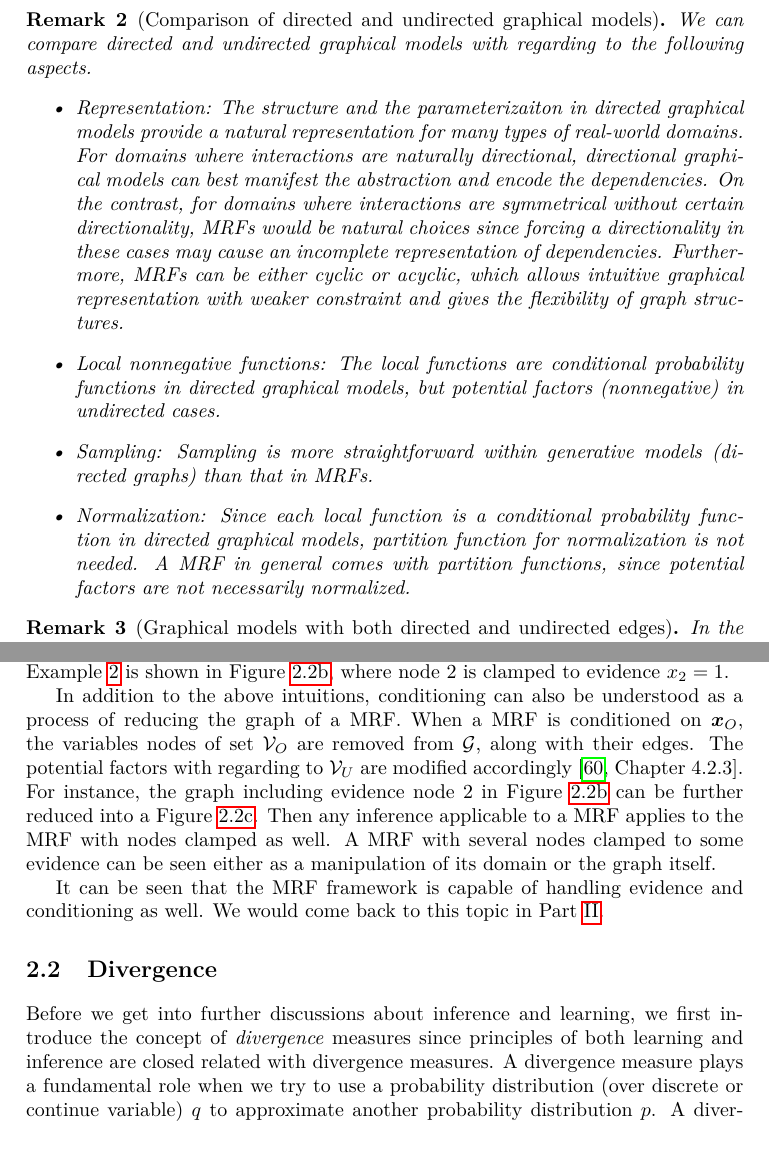
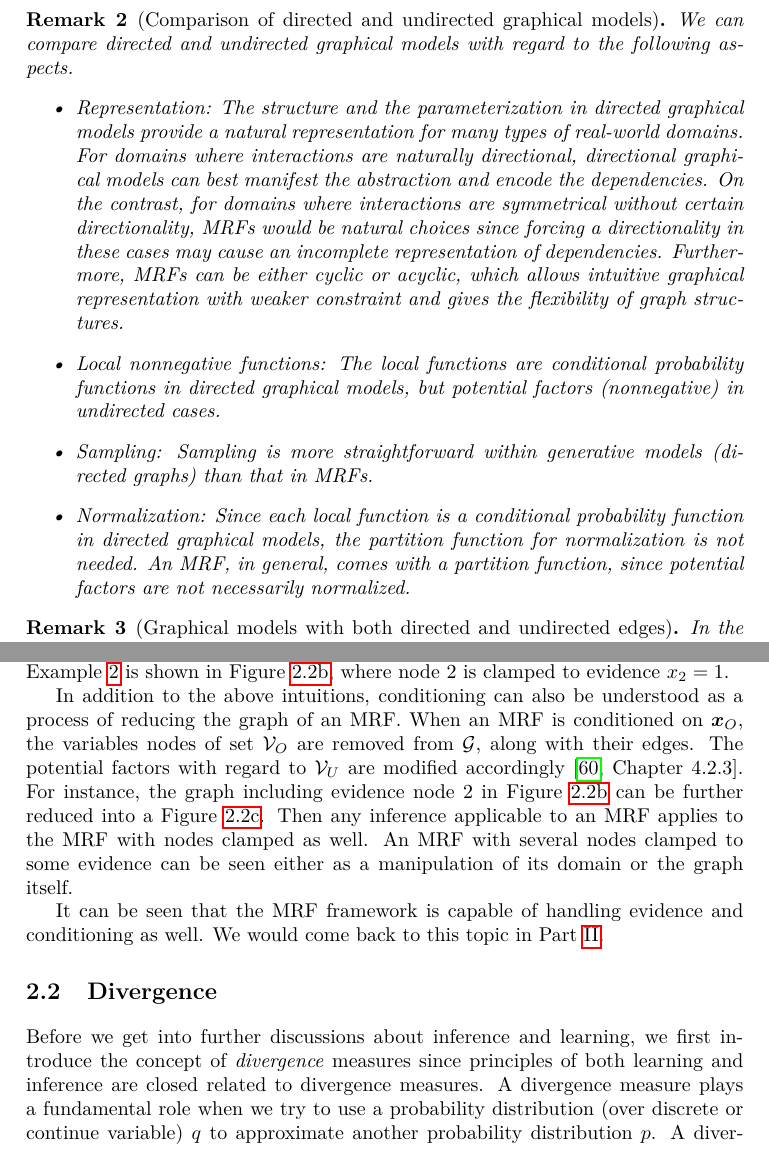
Before and after one commit to FirstHandScientist/phdthesis, a LaTeX thesis (main.tex, which reads source/chapter2/chapter2.tex): two parts of pages 24 and 26 of 109, joined at a grey line, cut so that both start at the same text. Compiled offline with pdfLaTeX.

Commit message:
go though grammarly check

```diff
--- a/source/chapter2/chapter2.tex
+++ b/source/chapter2/chapter2.tex
@@ -98,12 +98,12 @@ In our definition in \eqref{chp2:eq:mrf-definition}, the set of potential factor
 \end{remark}
 
 \begin{remark}[Comparison of directed and undirected graphical models]
-  We can compare directed and undirected graphical models with regarding to the following aspects.
+  We can compare directed and undirected graphical models with regard to the following aspects.
   \begin{itemize}
-  \item \textit{Representation}: The structure and the parameterizaiton in directed graphical models provide a natural representation for many types of real-world domains. For domains where interactions are naturally directional, directional graphical models can best manifest the abstraction and encode the dependencies. On the contrast, for domains where interactions are symmetrical without certain directionality, MRFs would be natural choices since forcing a directionality in these cases may cause an incomplete representation of dependencies. Furthermore, MRFs can be either cyclic or acyclic, which allows intuitive graphical representation with weaker constraint and gives the flexibility of graph structures.
+  \item \textit{Representation}: The structure and the parameterization in directed graphical models provide a natural representation for many types of real-world domains. For domains where interactions are naturally directional, directional graphical models can best manifest the abstraction and encode the dependencies. On the contrast, for domains where interactions are symmetrical without certain directionality, MRFs would be natural choices since forcing a directionality in these cases may cause an incomplete representation of dependencies. Furthermore, MRFs can be either cyclic or acyclic, which allows intuitive graphical representation with weaker constraint and gives the flexibility of graph structures.
   \item \textit{Local nonnegative functions}: The local functions are conditional probability functions in directed graphical models, but potential factors (nonnegative) in undirected cases.
   \item \textit{Sampling}: Sampling is more straightforward within generative models (directed graphs) than that in MRFs.
-  \item \textit{Normalization}: Since each local function is a conditional probability function in directed graphical models, partition function for normalization is not needed. A MRF in general comes with partition functions, since potential factors are not necessarily normalized.
+  \item \textit{Normalization}: Since each local function is a conditional probability function in directed graphical models, the partition function for normalization is not needed. An MRF, in general, comes with a partition function, since potential factors are not necessarily normalized.
   \end{itemize}
 \end{remark}
 
@@ -276,14 +276,14 @@ where $\propto$ stands for proportional to. \eqref{chpt2:eq:mrf-condtioning} sho
 
 
 
-In addition to the above intuitions, conditioning can also be understood as a process of reducing the graph of a MRF. When a MRF is conditioned on $\bm{x}_O$, the variables nodes of set $\Vv_O$ are removed from $\Gg$, along with their edges. The potential factors with regarding to $\Vv_U$ are modified accordingly \cite[Chapter~4.2.3]{koller2009pgm}. For instance,
-the graph including evidence node $2$ in Figure~\ref{chpt2:fig:factor-graph-3node-example-condition} can be further reduced into a Figure~\ref{chpt2:fig:factor-graph-3node-example-reduced}. Then any inference applicable to a MRF applies to the MRF with nodes clamped as well. A MRF with several nodes clamped to some evidence can be seen either as a manipulation of its domain or the graph itself.
+In addition to the above intuitions, conditioning can also be understood as a process of reducing the graph of an MRF. When an MRF is conditioned on $\bm{x}_O$, the variables nodes of set $\Vv_O$ are removed from $\Gg$, along with their edges. The potential factors with regard to $\Vv_U$ are modified accordingly \cite[Chapter~4.2.3]{koller2009pgm}. For instance,
+the graph including evidence node $2$ in Figure~\ref{chpt2:fig:factor-graph-3node-example-condition} can be further reduced into a Figure~\ref{chpt2:fig:factor-graph-3node-example-reduced}. Then any inference applicable to an MRF applies to the MRF with nodes clamped as well. An MRF with several nodes clamped to some evidence can be seen either as a manipulation of its domain or the graph itself.
 
 
 It can be seen that the MRF framework is capable of handling evidence and conditioning as well. We would come back to this topic in Part~\ref{part:learning}.
 
 \section{Divergence}\label{chpt2:sec:devergence}
-Before we get into further discussions about inference and learning, we first introduce the concept of \textit{divergence} measures since principles of both learning and inference are closed related with divergence measures.
+Before we get into further discussions about inference and learning, we first introduce the concept of \textit{divergence} measures since principles of both learning and inference are closed related to divergence measures.
 A divergence measure plays a fundamental role when we try to use a probability distribution (over discrete or continue variable)  $q$ to approximate another probability distribution $p$. A divergence measure is used to formally quantity how much information is lost when $p$ is represented by $q$. Denote $\PP$ as the space of measures $p$ and $q$, i.e., $p, q \in \PP$.
 \begin{definition}
   Given the space $\PP$ of probability distribution for a random variable $\bm{x}$, a divergence on this space is defined as a function $D(p\|q): \PP \times \PP \rightarrow \RR^{+}\cup \{0\}$ such that $D(p\|q) \geq 0$ for all $p, q \in \PP$ and $D(p\|q)=0$ if and only if $p=q$.
```
Also changed, not shown: source/chapter2/chapter2.tex (64 more changed lines).
